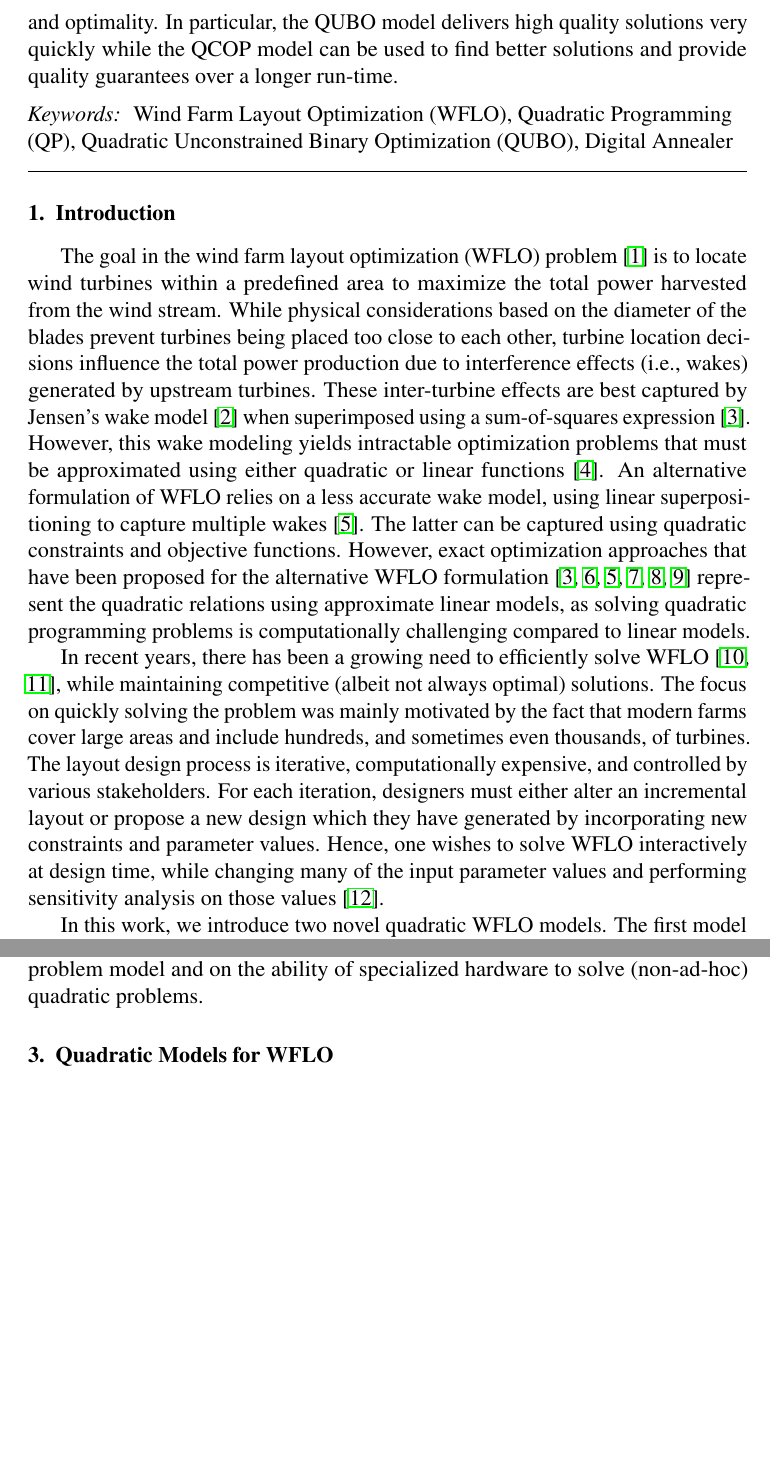
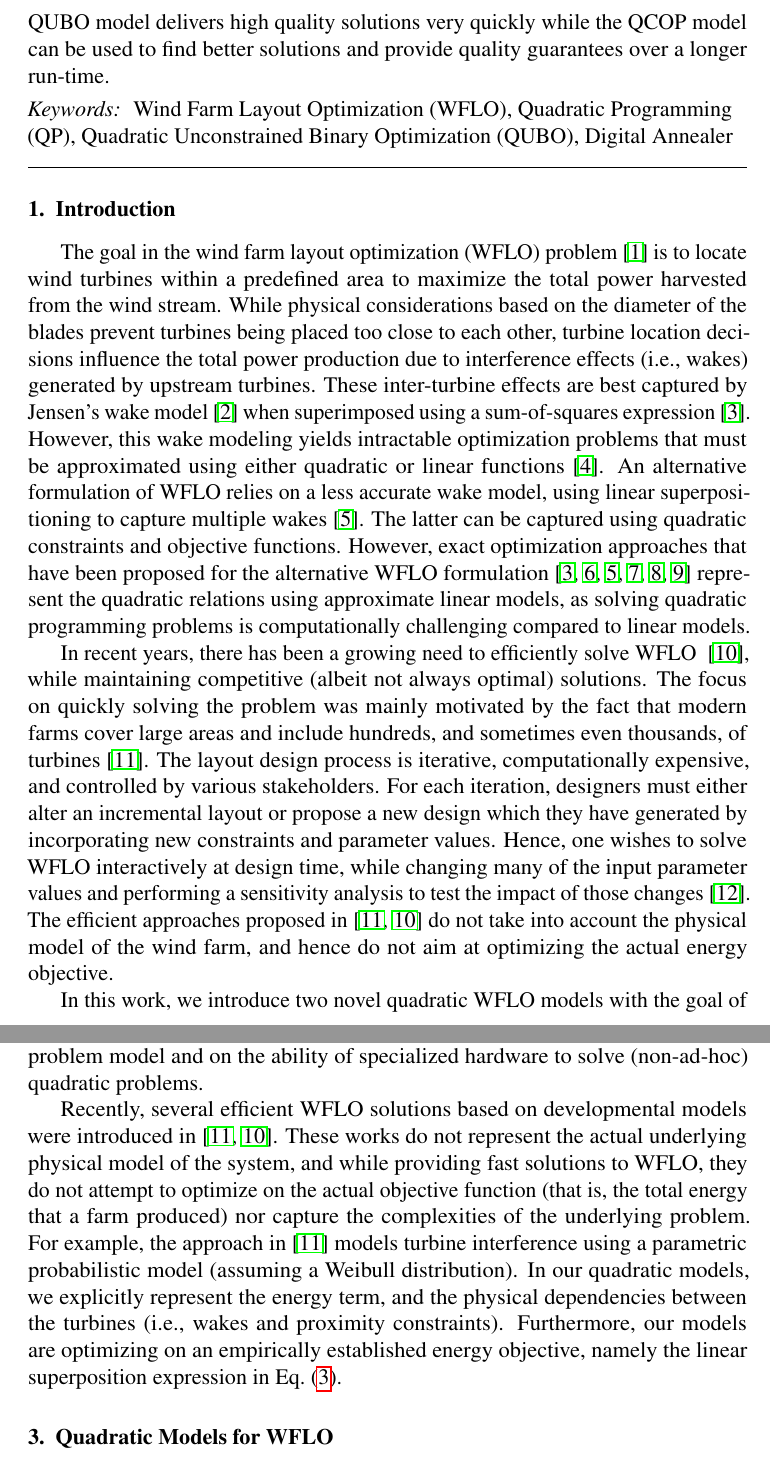
Before and after one commit to ArikSenderovich1983/WFLO, a LaTeX paper (paper.tex): two parts of pages 2 and 9 of 27, joined at a grey line, cut so that both start at the same text, the shorter picture padded with empty space. Compiled offline with pdfLaTeX.

Commit message:
literature review and minor modifications

```diff
--- a/paper.tex
+++ b/paper.tex
@@ -218,11 +218,12 @@ represent the quadratic relations using approximate linear models,
 as solving quadratic programming problems
 is computationally challenging compared to linear models.
 
-In recent years, there has been a growing need to efficiently solve WFLO~\cite{wilson2013learning,wilson2014continuous},
+In recent years, there has been a growing need to efficiently solve WFLO~
+\cite{wilson2014continuous},
 while maintaining competitive (albeit not always optimal) solutions.
 The focus on quickly solving the problem was mainly motivated by the fact
 that modern farms cover large areas and include hundreds, and
-sometimes even thousands, of turbines. The layout design
+sometimes even thousands, of turbines~\cite{wilson2013learning}. The layout design
 process is iterative, computationally expensive, and controlled
 by various stakeholders. For each iteration, designers must either
 alter an incremental layout or propose a new design
@@ -231,9 +232,13 @@ Hence,
 one wishes
 to solve WFLO interactively at design time, while changing
 many of the input parameter values
-and performing sensitivity analysis on those values~\cite{wilson2018evolutionary}.
+and performing a sensitivity analysis to test the impact of those changes~\cite{wilson2018evolutionary}.
+The efficient approaches proposed in~\cite{wilson2013learning,wilson2014continuous} do not
+take into account the physical model of the wind farm, and hence
+do not aim at optimizing the actual energy objective.
 
-In this work, we introduce two novel quadratic WFLO models. The first
+In this work, we introduce two novel quadratic WFLO models with the goal
+of combining efficiency, physical farm representation, and optimality. The first
 model represents WFLO as a quadratic constrained optimization
 problem (QCOP).  The QCOP can be solved using state-of-the-art mathematical solvers
 that have been recently extended for such problems, e.g., Gurobi~\cite{gurobi}.  Our
@@ -499,6 +507,11 @@ Additional methods and experimental comparisons between various approximate algo
 In our work, we also use an annealing based approach (similar to Rivas et al.\ \cite{rivas2009solving}). However,
 our methodology is generic since it is based on a declarative problem model and
 on the ability of specialized hardware to solve (non-ad-hoc) quadratic problems.
+
+
+Recently, several efficient WFLO solutions based on developmental models were introduced in~\cite{wilson2013learning,wilson2014continuous}. These works do not represent the actual underlying physical model of the system, and while providing fast solutions to WFLO,
+they do not attempt to optimize on the actual objective function (that is, the total energy that a farm produced) nor capture the complexities of the underlying problem. For example, the approach in~\cite{wilson2013learning} models turbine interference using a parametric probabilistic model (assuming a Weibull distribution). In our quadratic models, we explicitly represent the energy term, and the physical dependencies between the turbines (i.e., wakes and proximity constraints). Furthermore, our models are
+optimizing on an empirically established energy objective, namely the linear superposition expression in Eq.~(\ref{eq:ls}).
 
 %\paragraph{Quadratic Programming as a Unified Framework for Exact and Approximate WFLO}
 %\todo{send a clear message here. Perhaps move to next section}.
```
Also changed, not shown: paper.tex (13 more changed lines).
